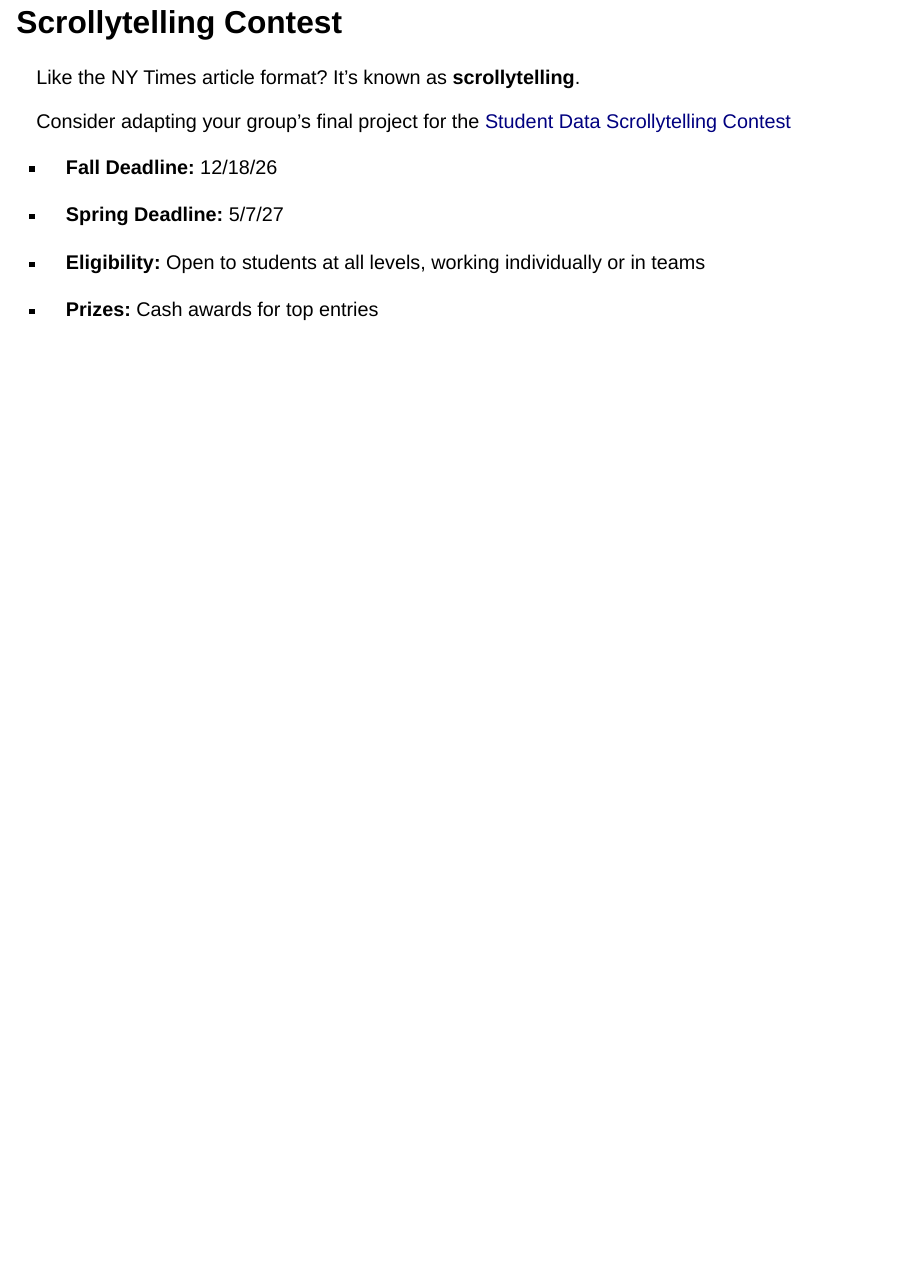
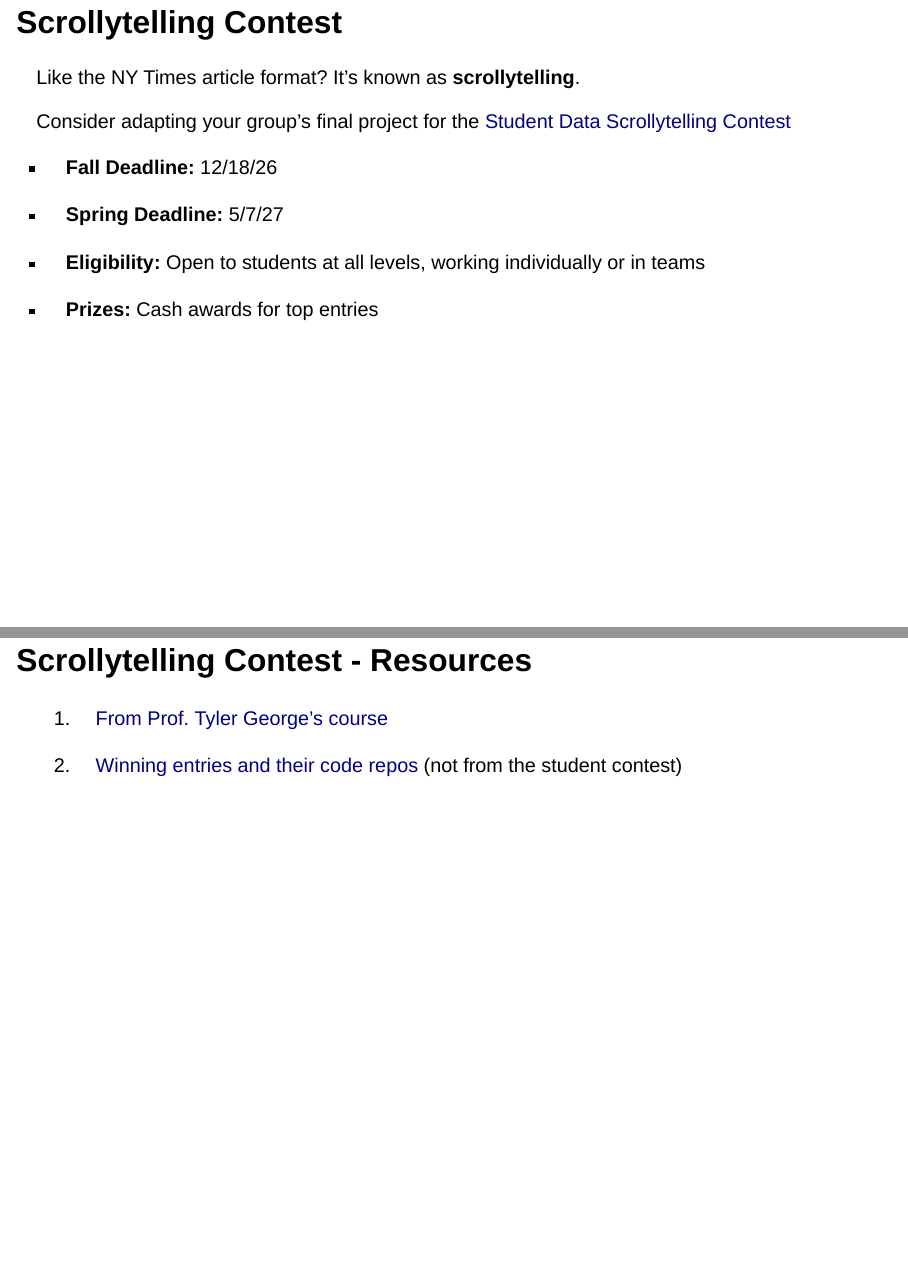
Before and after one commit to rcnj-ids-fa26/rcnj-ids-fa26.github.io, a Quarto document (slides/14-model-selection-overfitting.qmd): page 17 of 17 before the commit and pages 17 and 18 of 18 after it, the two joined at a grey line. Rendered offline with R 4.5, knitr and Pandoc in place of Quarto, with nearby package versions; drawn as Slidy slides in place of the format the file asks for; some code elsewhere in the file could not run offline; column names are cleaned by a stand-in for the janitor package.

Commit message:
Add scrollytelling resources

```diff
--- a/slides/14-model-selection-overfitting.qmd
+++ b/slides/14-model-selection-overfitting.qmd
@@ -446,3 +446,9 @@ Consider adapting your group's final project for the [Student Data Scrollytellin
 - **Eligibility:** Open to students at all levels, working individually or in teams
 
 - **Prizes:** Cash awards for top entries
+
+## Scrollytelling Contest - Resources
+
+1. [From Prof. Tyler George's course](https://stats-tgeorge.github.io/STA364_TSApps/project/project.html)
+
+2. [Winning entries and their code repos](https://posit.co/blog/closeread-prize-winners) (not from the student contest)
```
Also changed, not shown: 1 other file.
